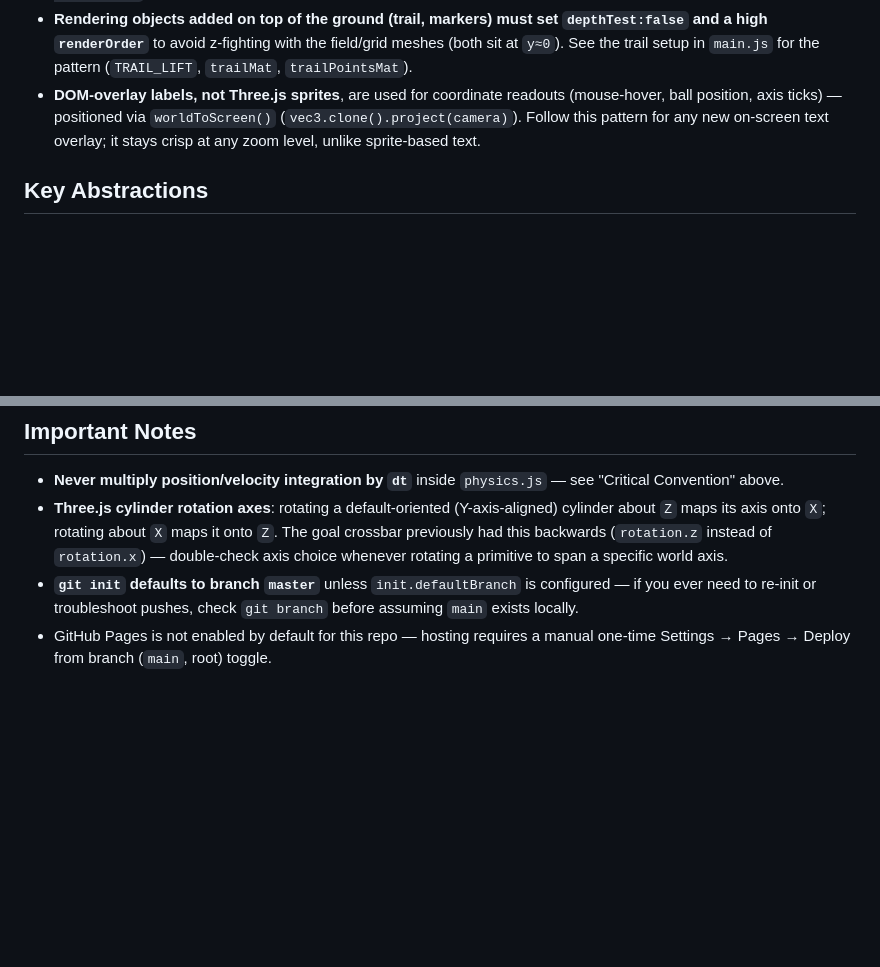
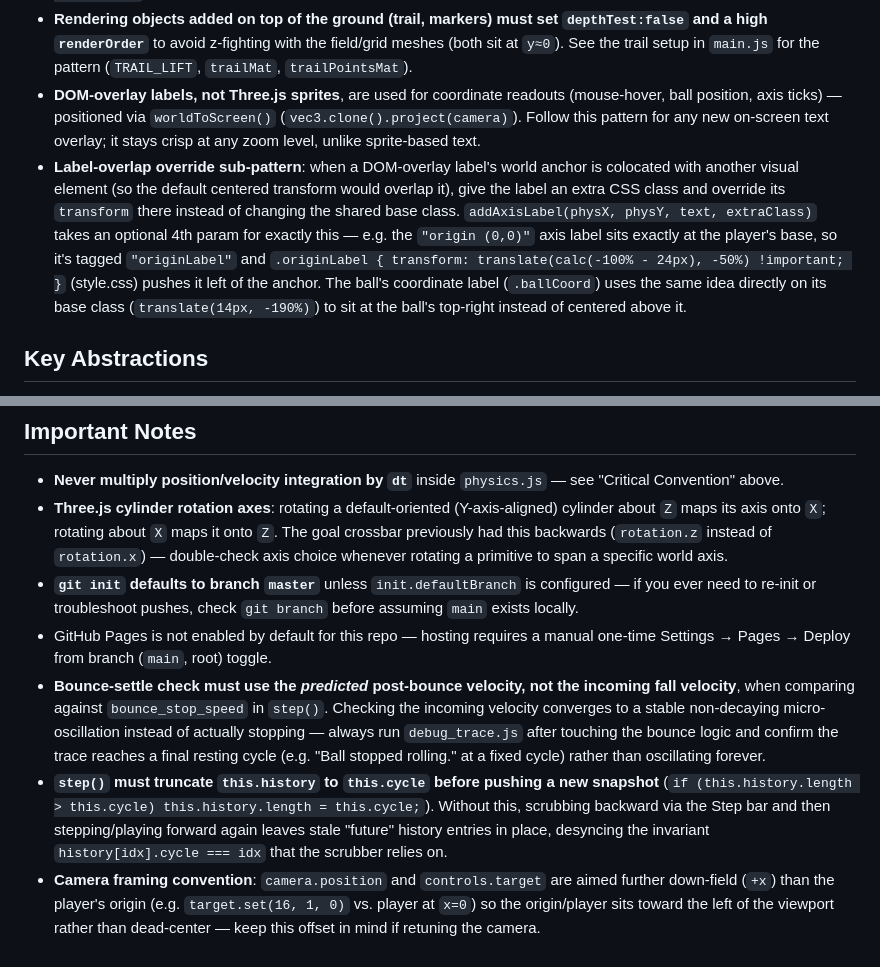
Before and after one commit to rcsoccersim2-5D/3d-kick-lab, a Markdown page: .github/copilot-instructions.md, 2 parts joined by grey strips. Rendered like a GitHub page; blank space fills up the shorter version.

Commit message:
Enhance documentation: update copilot instructions with details on label overlap handling, bounce settle checks, and history management for improved simulation accuracy

```diff
--- a/.github/copilot-instructions.md
+++ b/.github/copilot-instructions.md
@@ -36,5 +36,6 @@ physics.js  ──(window.KickLabPhysics)──>  main.js  ──renders──>
 - **Every slider gets an info (`!`) button and a reset (`↺`) button** via `attachInfoButton(rowEl, key, defaultValue)` in `main.js`. When adding a new physics parameter or kick-command slider, follow this exact pattern (see `PARAM_RANGES.forEach(...)` and the `row_power`/`row_dir`/`row_loft` calls) rather than wiring a bare `<input type=range>`.
 - **Rendering objects added on top of the ground (trail, markers) must set `depthTest:false` and a high `renderOrder`** to avoid z-fighting with the field/grid meshes (both sit at `y≈0`). See the trail setup in `main.js` for the pattern (`TRAIL_LIFT`, `trailMat`, `trailPointsMat`).
 - **DOM-overlay labels, not Three.js sprites**, are used for coordinate readouts (mouse-hover, ball position, axis ticks) — positioned via `worldToScreen()` (`vec3.clone().project(camera)`). Follow this pattern for any new on-screen text overlay; it stays crisp at any zoom level, unlike sprite-based text.
+- **Label-overlap override sub-pattern**: when a DOM-overlay label's world anchor is colocated with another visual element (so the default centered transform would overlap it), give the label an extra CSS class and override its `transform` there instead of changing the shared base class. `addAxisLabel(physX, physY, text, extraClass)` takes an optional 4th param for exactly this — e.g. the `"origin (0,0)"` axis label sits exactly at the player's base, so it's tagged `"originLabel"` and `.originLabel { transform: translate(calc(-100% - 24px), -50%) !important; }` (style.css) pushes it left of the anchor. The ball's coordinate label (`.ballCoord`) uses the same idea directly on its base class (`translate(14px, -190%)`) to sit at the ball's top-right instead of centered above it.
 
 ## Key Abstractions
@@ -58,3 +59,6 @@ physics.js  ──(window.KickLabPhysics)──>  main.js  ──renders──>
 - **Three.js cylinder rotation axes**: rotating a default-oriented (Y-axis-aligned) cylinder about `Z` maps its axis onto `X`; rotating about `X` maps it onto `Z`. The goal crossbar previously had this backwards (`rotation.z` instead of `rotation.x`) — double-check axis choice whenever rotating a primitive to span a specific world axis.
 - **`git init` defaults to branch `master`** unless `init.defaultBranch` is configured — if you ever need to re-init or troubleshoot pushes, check `git branch` before assuming `main` exists locally.
 - GitHub Pages is not enabled by default for this repo — hosting requires a manual one-time Settings → Pages → Deploy from branch (`main`, root) toggle.
+- **Bounce-settle check must use the *predicted* post-bounce velocity, not the incoming fall velocity**, when comparing against `bounce_stop_speed` in `step()`. Checking the incoming velocity converges to a stable non-decaying micro-oscillation instead of actually stopping — always run `debug_trace.js` after touching the bounce logic and confirm the trace reaches a final resting cycle (e.g. "Ball stopped rolling." at a fixed cycle) rather than oscillating forever.
+- **`step()` must truncate `this.history` to `this.cycle` before pushing a new snapshot** (`if (this.history.length > this.cycle) this.history.length = this.cycle;`). Without this, scrubbing backward via the Step bar and then stepping/playing forward again leaves stale "future" history entries in place, desyncing the invariant `history[idx].cycle === idx` that the scrubber relies on.
+- **Camera framing convention**: `camera.position` and `controls.target` are aimed further down-field (`+x`) than the player's origin (e.g. `target.set(16, 1, 0)` vs. player at `x=0`) so the origin/player sits toward the left of the viewport rather than dead-center — keep this offset in mind if retuning the camera.
```
Also changed, not shown: other parts of .github/copilot-instructions.md (+2 -2 lines).
